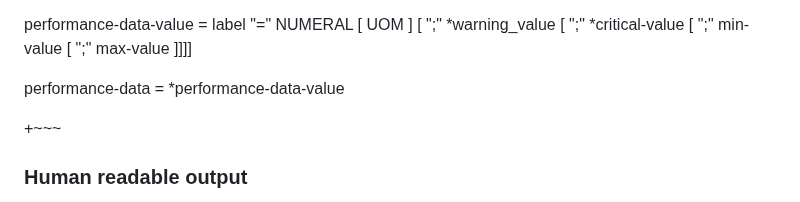
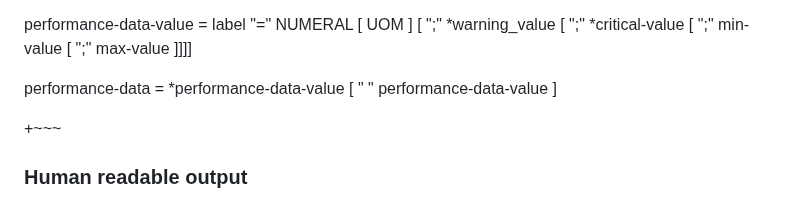
Before and after one commit to RincewindsHat/rfc-monitoring-plugins-interface, a Markdown page: draft-kaestle-monitoring-plugins-interface.md, the part around the change. Rendered like a GitHub page.

Commit message:
Allow multiple performance data values

```diff
--- a/draft-kaestle-monitoring-plugins-interface.md
+++ b/draft-kaestle-monitoring-plugins-interface.md
@@ -361,7 +361,7 @@ max-value = NUMERAL
 
 performance-data-value = label "=" NUMERAL [ UOM ] [ ";" *warning_value [ ";" *critical-value [ ";" min-value [ ";" max-value ]]]]
 
-performance-data = *performance-data-value
+performance-data = *performance-data-value [ " " performance-data-value ]
 
 +~~~
 
```
